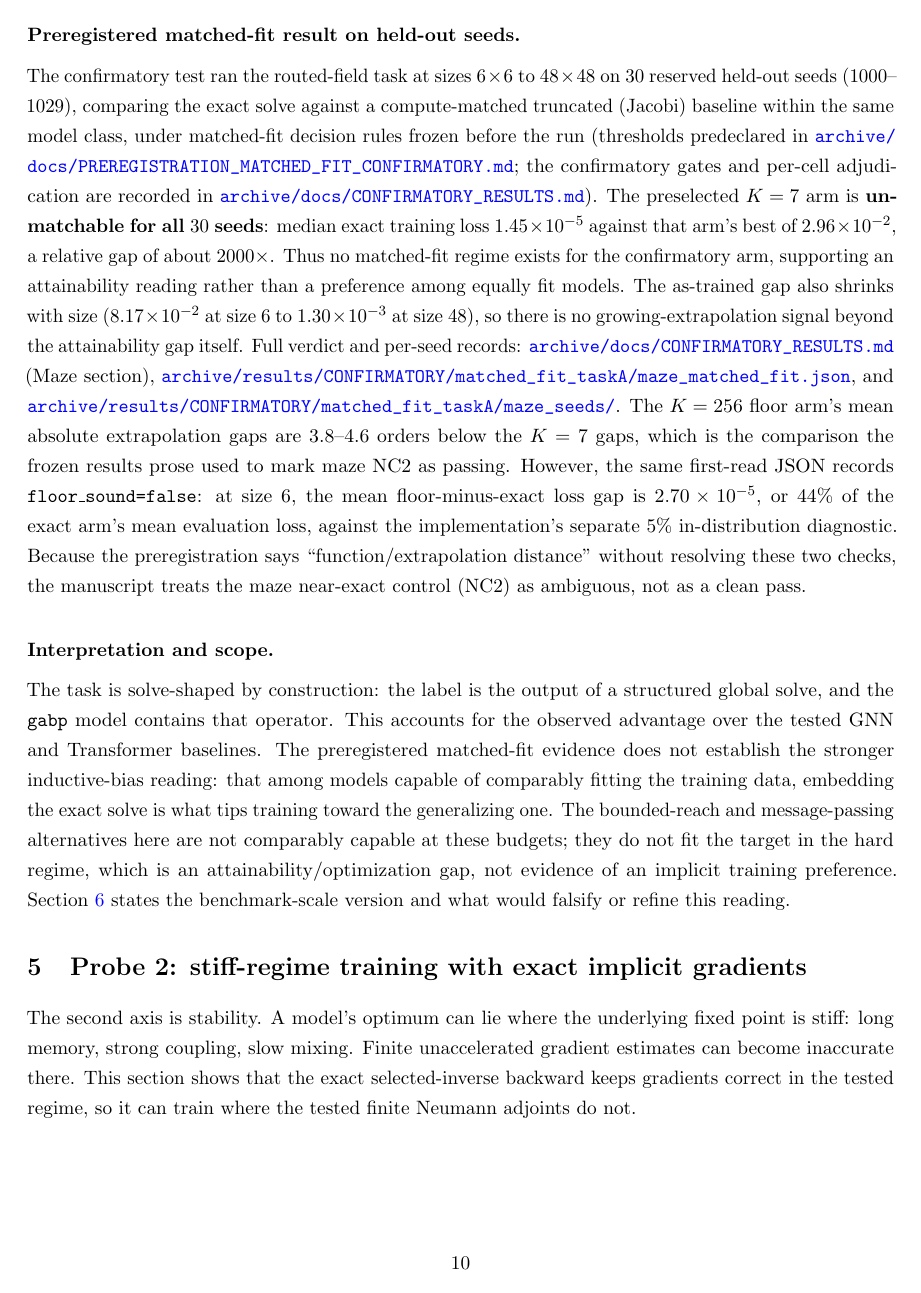
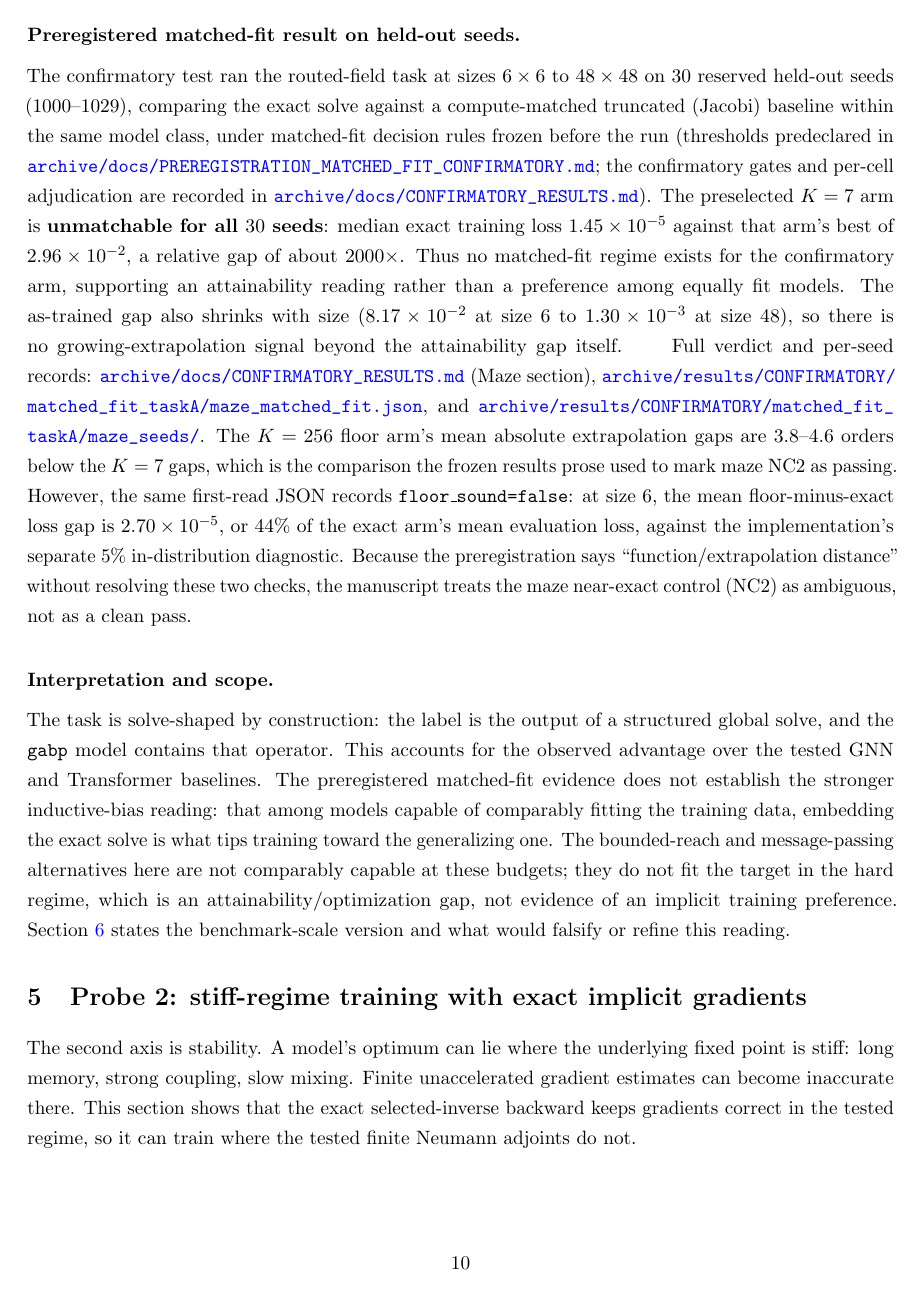
Before and after one commit to vanshsehrawat14/gabp-sparse-inv, a LaTeX document (paper/attainability/main.tex, which reads paper/attainability/sections/demonstrations.tex): page 10 of 21. Compiled offline with pdfLaTeX.

Commit message:
Fix paper page flow

```diff
--- a/paper/attainability/sections/demonstrations.tex
+++ b/paper/attainability/sections/demonstrations.tex
@@ -122,7 +124,6 @@ better solution among equally attainable ones.
   \url{paper/attainability/figures/data/maze_causal.csv}.}
   \label{fig:maze-causal}
 \end{figure}
-\FloatBarrier
 
 \paragraph{Preregistered matched-fit result on held-out seeds.}
 The confirmatory test ran the routed-field task at sizes $6\times6$ to
@@ -140,10 +141,15 @@ the confirmatory arm, supporting an attainability reading rather than a
 preference among equally fit models. The
 as-trained gap also shrinks with size ($8.17\times10^{-2}$ at size $6$ to
 $1.30\times10^{-3}$ at size $48$), so there is no growing-extrapolation
-signal beyond the attainability gap itself. Full verdict and per-seed
-records: \url{archive/docs/CONFIRMATORY_RESULTS.md} (Maze section),
+signal beyond the attainability gap itself.
+\providecommand{\tmlrevidencestart}{}
+\providecommand{\tmlrevidenceend}{}
+\tmlrevidencestart
+Full verdict and per-seed records:
+\url{archive/docs/CONFIRMATORY_RESULTS.md} (Maze section),
 \url{archive/results/CONFIRMATORY/matched_fit_taskA/maze_matched_fit.json},
 and \url{archive/results/CONFIRMATORY/matched_fit_taskA/maze_seeds/}.
+\tmlrevidenceend
 The $K=256$ floor arm's mean absolute extrapolation gaps are 3.8--4.6 orders
 below the $K=7$ gaps, which is the comparison the frozen results prose used to mark
 maze NC2 as passing. However, the same first-read JSON records
```
Also changed, not shown: paper/attainability/sections/numerics.tex (+2 -1 lines), paper/attainability/sections/program.tex (+2 -0 lines), paper/attainability/sections/demonstrations.tex (8 more changed lines).
